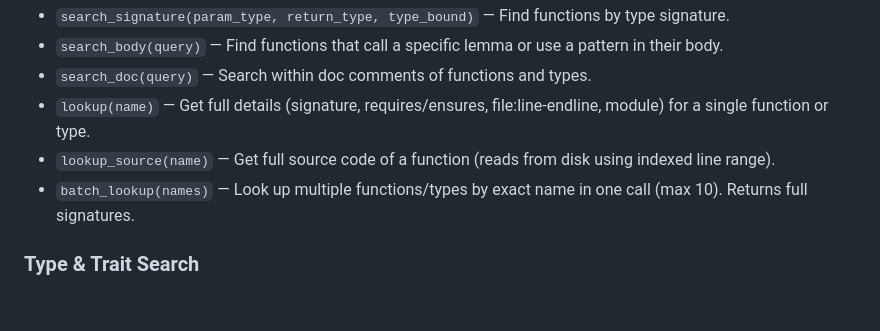
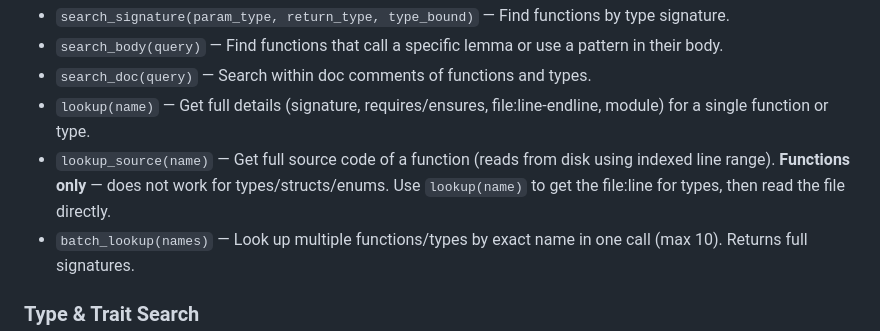
Before and after one commit to Phylliida/verus-cad, a Markdown page: CLAUDE.md, the part around the change. Drawn GitHub-style; blank space fills up the shorter version.

Commit message:
update claude md doctor

```diff
--- a/CLAUDE.md
+++ b/CLAUDE.md
@@ -18,7 +18,7 @@ This project has a Verus MCP server (`verus-mcp`) that indexes all spec/proof/ex
 - `search_body(query)` — Find functions that call a specific lemma or use a pattern in their body.
 - `search_doc(query)` — Search within doc comments of functions and types.
 - `lookup(name)` — Get full details (signature, requires/ensures, file:line-endline, module) for a single function or type.
-- `lookup_source(name)` — Get full source code of a function (reads from disk using indexed line range).
+- `lookup_source(name)` — Get full source code of a function (reads from disk using indexed line range). **Functions only** — does not work for types/structs/enums. Use `lookup(name)` to get the file:line for types, then read the file directly.
 - `batch_lookup(names)` — Look up multiple functions/types by exact name in one call (max 10). Returns full signatures.
 
 ### Type & Trait Search
```
